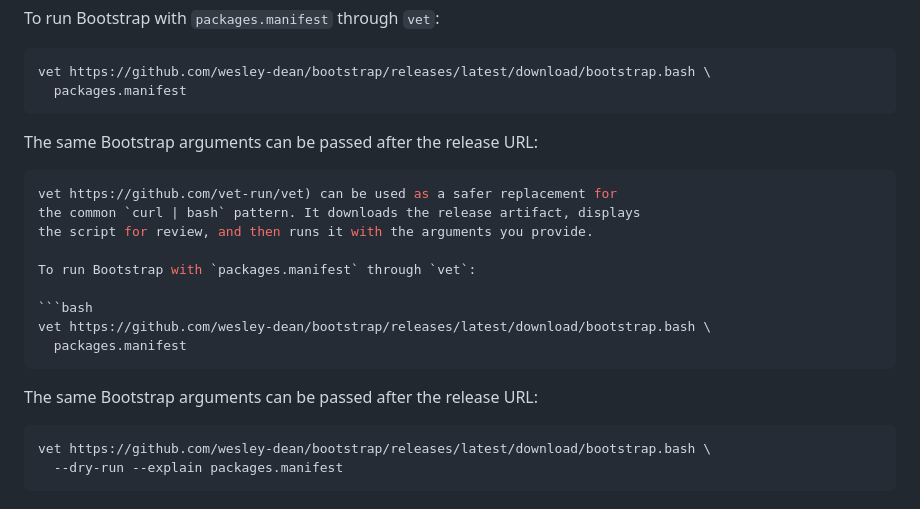
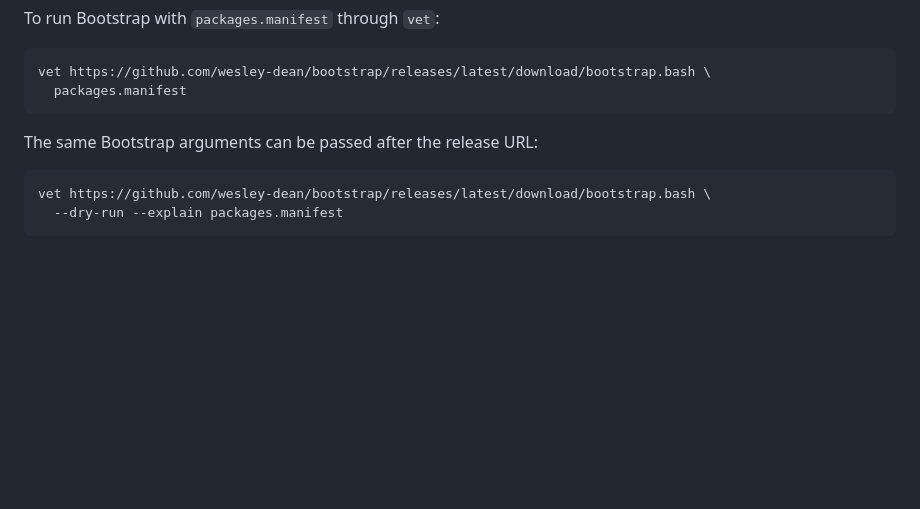
Before and after one commit to wesley-dean/bootstrap, a Markdown page: README.md, the part around the change. Drawn GitHub-style; blank space fills up the shorter version.

````diff
--- a/README.md
+++ b/README.md
@@ -222,20 +222,6 @@ vet https://github.com/wesley-dean/bootstrap/releases/latest/download/bootstrap.
 The same Bootstrap arguments can be passed after the release URL:
 
 ```bash
-vet https://github.com/vet-run/vet) can be used as a safer replacement for
-the common `curl | bash` pattern. It downloads the release artifact, displays
-the script for review, and then runs it with the arguments you provide.
-
-To run Bootstrap with `packages.manifest` through `vet`:
-
-```bash
-vet https://github.com/wesley-dean/bootstrap/releases/latest/download/bootstrap.bash \
-  packages.manifest
-```
-
-The same Bootstrap arguments can be passed after the release URL:
-
-```bash
 vet https://github.com/wesley-dean/bootstrap/releases/latest/download/bootstrap.bash \
   --dry-run --explain packages.manifest
 ```
````
